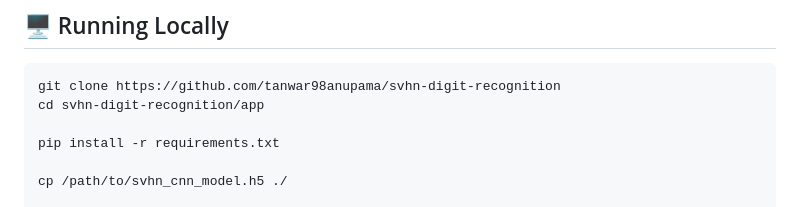
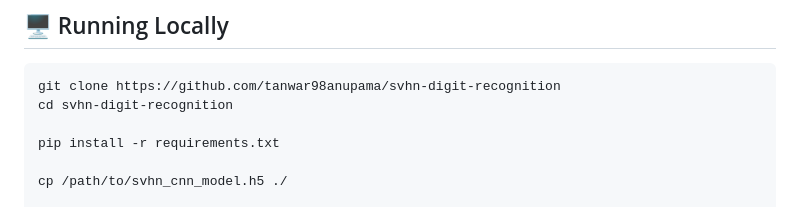
Before and after one commit to tanwar98anupama/svhn-digit-recognition, a Markdown page: README.md, the part around the change. Drawn GitHub-style.

Commit message:
Fix directory path for local setup instructions
Updated directory navigation command in README.

````diff
--- a/README.md
+++ b/README.md
@@ -52,7 +52,7 @@ svhn-digit-recognition/
 
 ```bash
 git clone https://github.com/tanwar98anupama/svhn-digit-recognition
-cd svhn-digit-recognition/app
+cd svhn-digit-recognition
 
 pip install -r requirements.txt
 
````
